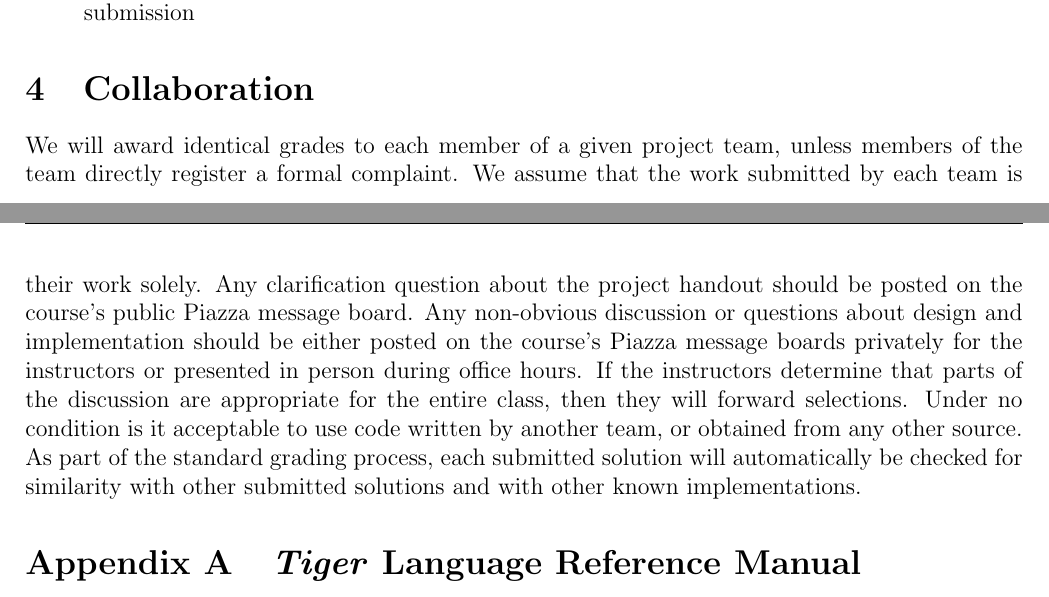
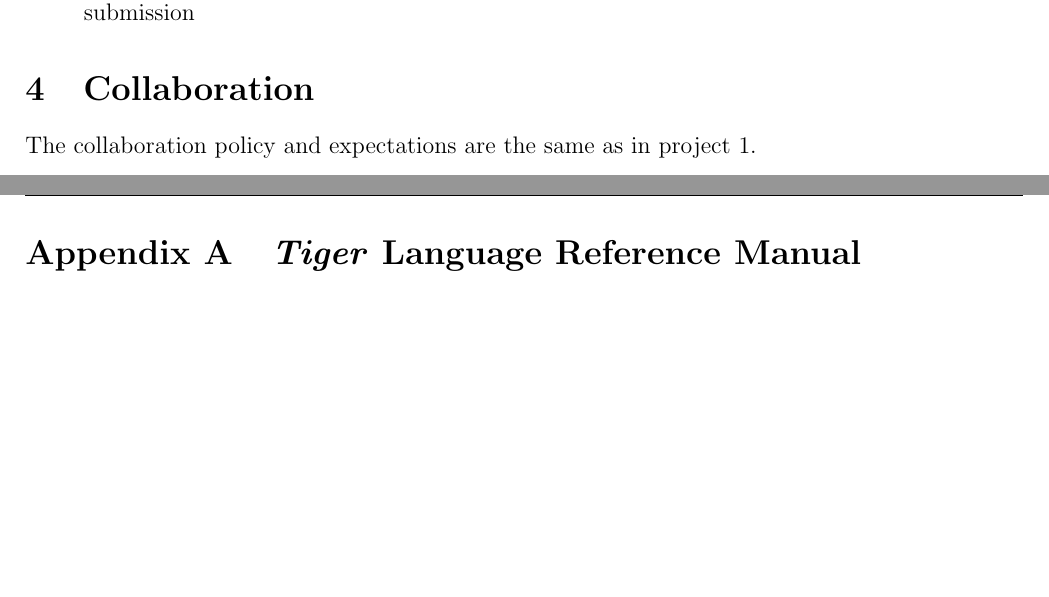
Before and after one commit to jpbonch/cs4240proj3, a LaTeX document (project-3-antlr.tex): two parts of pages 4 and 5 of 7, joined at a grey line, cut so that both start at the same text, the shorter picture padded with empty space. Compiled offline with pdfLaTeX.

Commit message:
Update collaboration policy

```diff
--- a/project-3-antlr.tex
+++ b/project-3-antlr.tex
@@ -168,30 +168,8 @@ Your submission should include a document named ``report.pdf'' which briefly des
  \end{enumerate}
 
 \section{Collaboration}
-%
-We will award identical grades to each member of a given project team,
-unless members of the team directly register a formal complaint.
-%
-We assume that the work submitted by each team is their work solely.
-%
-Any clarification question about the project handout should be posted
-on the course's public Piazza message
-board.
-%
-Any non-obvious discussion or questions about design and
-implementation should be either posted on the course's Piazza message
-boards privately for the instructors or presented in person during
-office hours.
-%
-If the instructors determine that parts of the discussion are
-appropriate for the entire class, then they will forward selections.
-%
-Under no condition is it acceptable to use code written by another
-team, or obtained from any other source.
-%
-As part of the standard grading process, each submitted solution will
-automatically be checked for similarity with other submitted solutions and with other known
-implementations.
+
+The collaboration policy and expectations are the same as in project 1.
 
 \begin{appendices}
 
```
Also changed, not shown: project-3-antlr.pdf.
